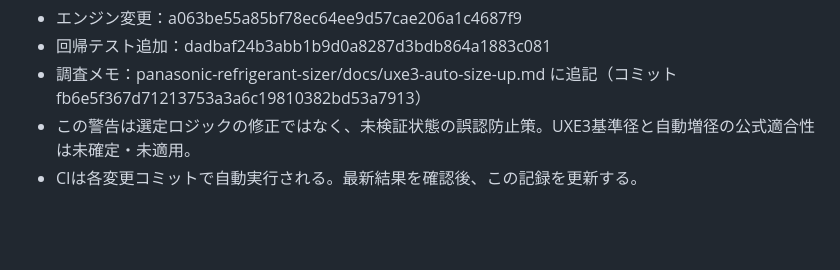
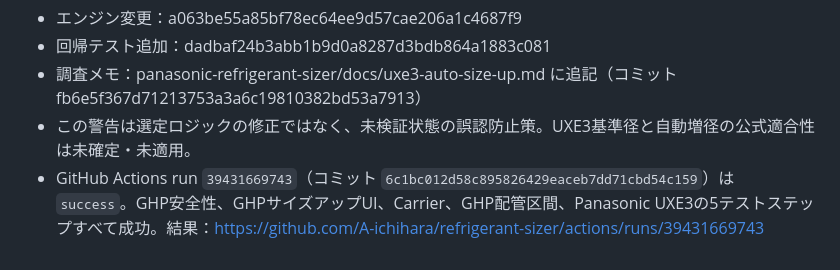
Before and after one commit to A-ichihara/refrigerant-sizer, a Markdown page: refrigerant-sizer/HANDOVER.md, the part around the change. GitHub-like rendering; blank space fills up the shorter version.

Commit message:
Record successful UXE3 baseline warning regression run

```diff
--- a/refrigerant-sizer/HANDOVER.md
+++ b/refrigerant-sizer/HANDOVER.md
@@ -784,4 +784,4 @@ UXE3のメーカー公式基準管径・長配管増径は引き続き未確定
 - 回帰テスト追加：dadbaf24b3abb1b9d0a8287d3bdb864a1883c081
 - 調査メモ：panasonic-refrigerant-sizer/docs/uxe3-auto-size-up.md に追記（コミット fb6e5f367d71213753a3a6c19810382bd53a7913）
 - この警告は選定ロジックの修正ではなく、未検証状態の誤認防止策。UXE3基準径と自動増径の公式適合性は未確定・未適用。
-- CIは各変更コミットで自動実行される。最新結果を確認後、この記録を更新する。
+- GitHub Actions run `39431669743`（コミット `6c1bc012d58c895826429eaceb7dd71cbd54c159`）は `success`。GHP安全性、GHPサイズアップUI、Carrier、GHP配管区間、Panasonic UXE3の5テストステップすべて成功。結果：https://github.com/A-ichihara/refrigerant-sizer/actions/runs/39431669743
```
